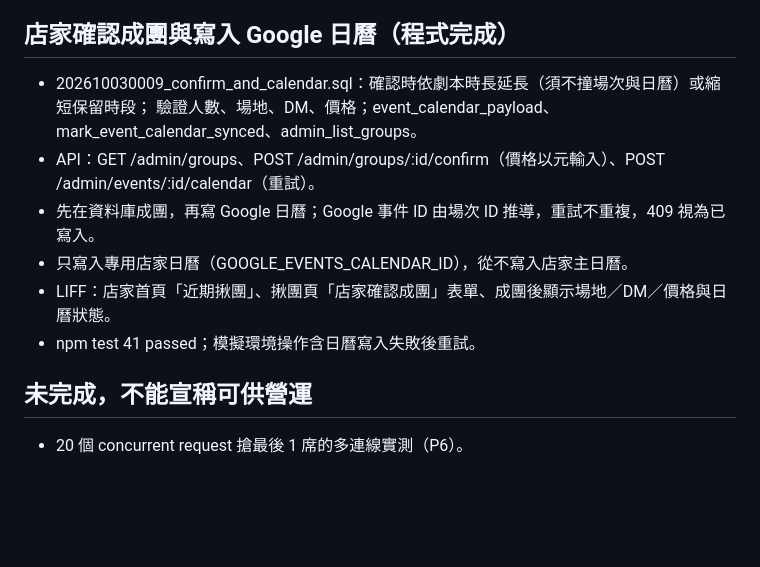
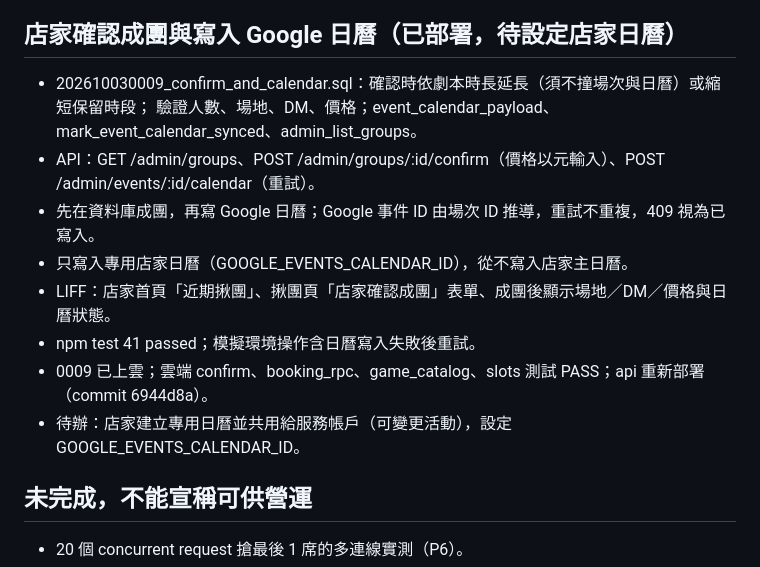
Before and after one commit to cj2vum4/starfish-booking-system, a Markdown page: docs/PROGRESS.md, the part around the change. Rendered like a GitHub page; blank space fills up the shorter version.

Commit message:
Record confirm and calendar deployment
Co-Authored-By: Claude Opus 5.5 <noreply@anthropic.com>

```diff
--- a/docs/PROGRESS.md
+++ b/docs/PROGRESS.md
@@ -128,7 +128,7 @@
   稽核紀錄來源 github:35e0aa4…，同步 57 本、停用 0 本。
 - 店家 LINE Login Channel 已 Publish，朋友可開啟邀請連結。
 
-## 店家確認成團與寫入 Google 日曆（程式完成）
+## 店家確認成團與寫入 Google 日曆（已部署，待設定店家日曆）
 
 - 202610030009_confirm_and_calendar.sql：確認時依劇本時長延長（須不撞場次與日曆）或縮短保留時段；
   驗證人數、場地、DM、價格；event_calendar_payload、mark_event_calendar_synced、admin_list_groups。
@@ -137,6 +137,8 @@
 - 只寫入專用店家日曆（GOOGLE_EVENTS_CALENDAR_ID），從不寫入店家主日曆。
 - LIFF：店家首頁「近期揪團」、揪團頁「店家確認成團」表單、成團後顯示場地／DM／價格與日曆狀態。
 - npm test 41 passed；模擬環境操作含日曆寫入失敗後重試。
+- 0009 已上雲；雲端 confirm、booking_rpc、game_catalog、slots 測試 PASS；api 重新部署（commit 6944d8a）。
+- 待辦：店家建立專用日曆並共用給服務帳戶（可變更活動），設定 GOOGLE_EVENTS_CALENDAR_ID。
 
 ## 未完成，不能宣稱可供營運
 
```
